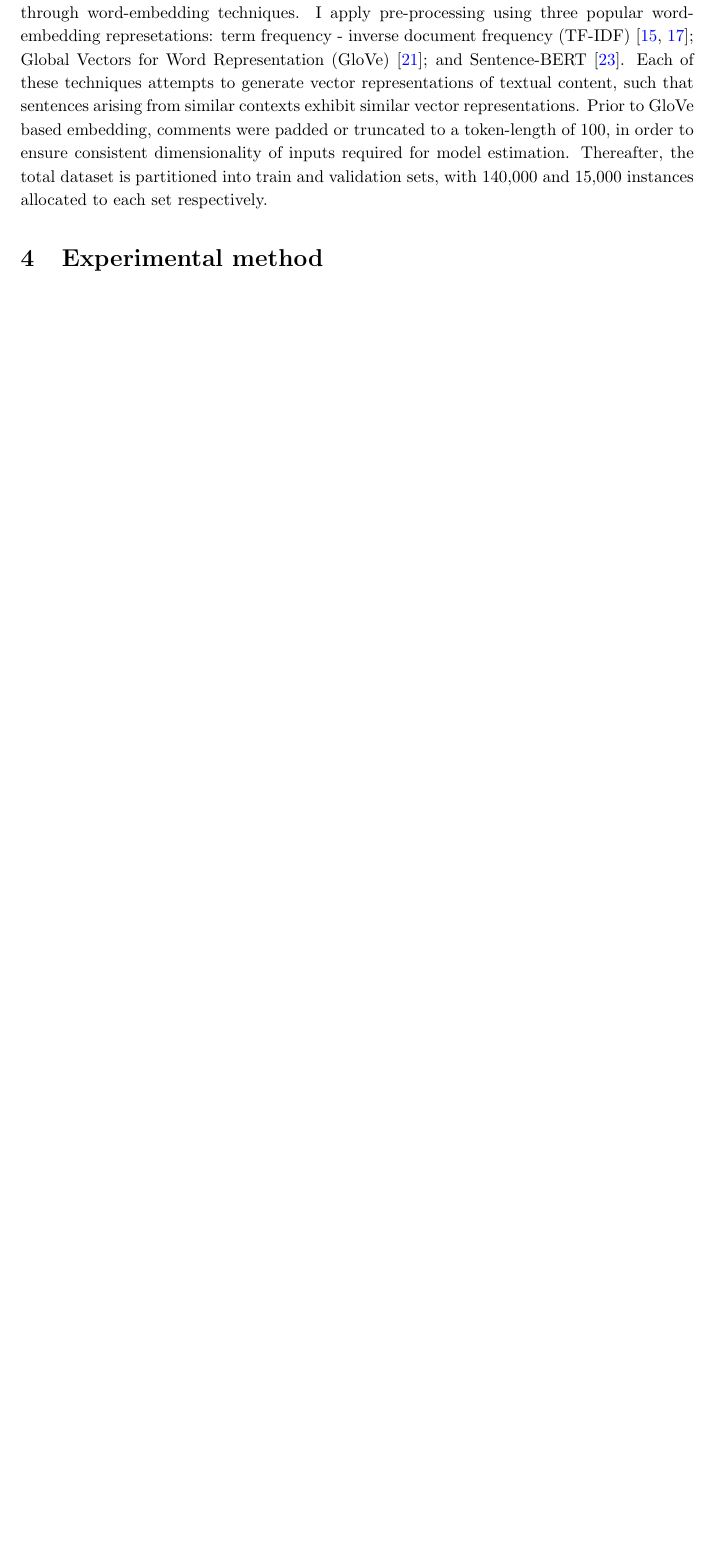
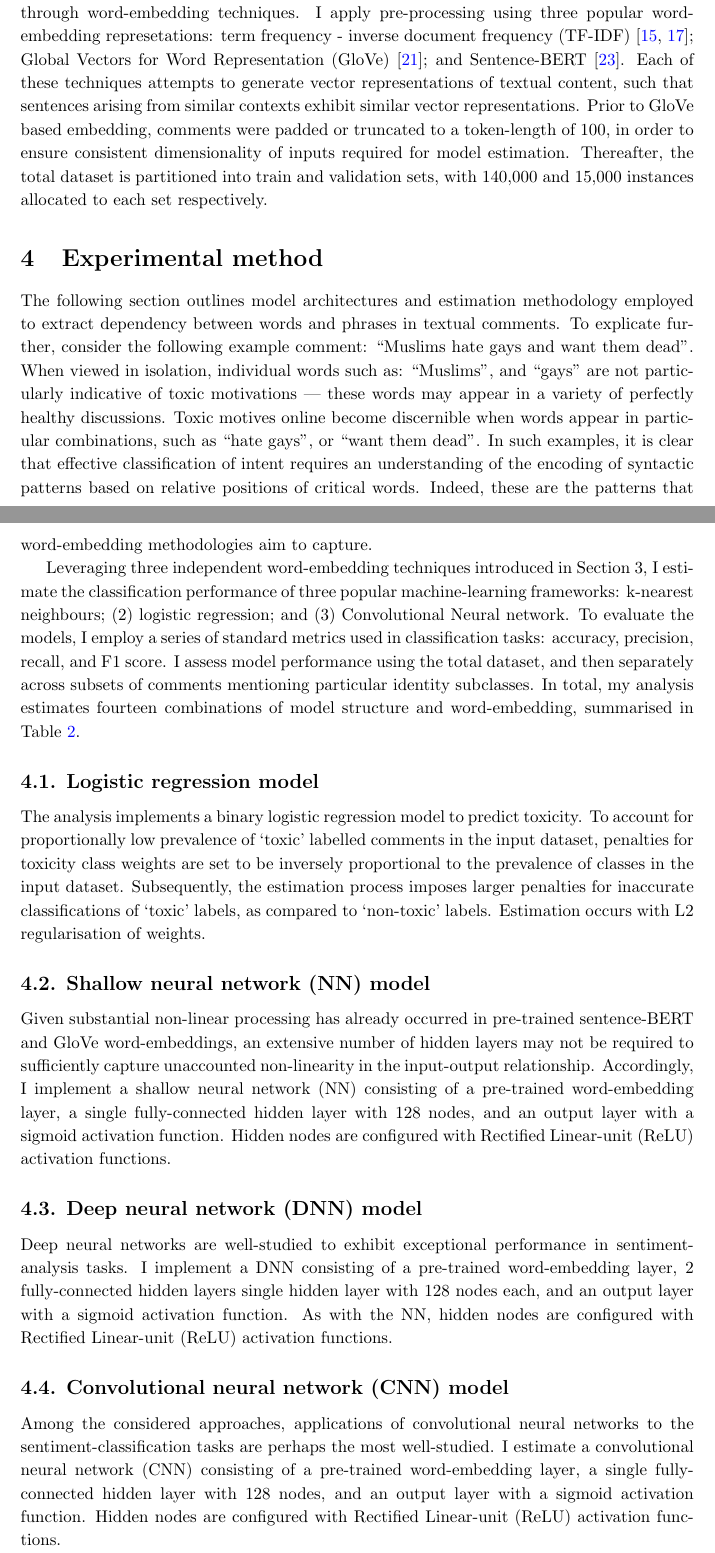
Before and after one commit to HRSAndrabi/Applications-of-perceptron-based-methods-to-toxic-comment-classification, a LaTeX paper (manuscript/main.tex, which reads manuscript/sections/experimental-method.tex): part of page 3 of 10 before the commit and two parts of pages 3 and 4 of 11 after it, the two joined at a grey line, cut so that both start at the same text, the shorter picture padded with empty space. Compiled offline with pdfLaTeX.

Commit message:
First draft: Experimental method.

```diff
--- a/manuscript/sections/experimental-method.tex
+++ b/manuscript/sections/experimental-method.tex
@@ -1 +1,56 @@
 % Experimental method
+
+The following section outlines model architectures and estimation methodology employed to extract dependency between words and phrases in textual comments. To explicate further, consider the following example comment: ``Muslims hate gays and want them dead''. When viewed in isolation, individual words such as: ``Muslims'', and ``gays'' are not particularly indicative of toxic motivations --- these words may appear in a variety of perfectly healthy discussions. Toxic motives online become discernible when words appear in particular combinations, such as ``hate gays'', or ``want them dead''. In such examples, it is clear that effective classification of intent requires an understanding of the encoding of syntactic patterns based on relative positions of critical words. Indeed, these are the patterns that word-embedding methodologies aim to capture.
+
+Leveraging three independent word-embedding techniques introduced in Section 3, I estimate the classification performance of three popular machine-learning frameworks: k-nearest neighbours; (2) logistic regression; and (3) Convolutional Neural network. To evaluate the models, I employ a series of standard metrics used in classification tasks: accuracy, precision, recall, and F1 score. I assess model performance using the total dataset, and then separately across subsets of comments mentioning particular identity subclasses. In total, my analysis estimates fourteen combinations of model structure and word-embedding, summarised in Table \ref{table:model-menu}.
+
+\subsection*{4.1. Logistic regression model}
+The analysis implements a binary logistic regression model to predict toxicity. To account for proportionally low prevalence of `toxic' labelled comments in the input dataset, penalties for toxicity class weights are set to be inversely proportional to the prevalence of classes in the input dataset. Subsequently, the estimation process imposes larger penalties for inaccurate classifications of `toxic' labels, as compared to `non-toxic' labels. Estimation occurs with L2 regularisation of weights.
+
+\subsection*{4.2. Shallow neural network (NN) model}
+Given substantial non-linear processing has already occurred in pre-trained sentence-BERT and GloVe word-embeddings, an extensive number of hidden layers may not be required to sufficiently capture unaccounted non-linearity in the input-output relationship. Accordingly, I implement a shallow neural network (NN) consisting of a pre-trained word-embedding  layer, a single fully-connected hidden layer with 128 nodes, and an output layer with a sigmoid activation function. Hidden nodes are configured with Rectified Linear-unit (ReLU) activation functions.
+
+\subsection*{4.3. Deep neural network (DNN) model}
+Deep neural networks are well-studied to exhibit exceptional performance in sentiment-analysis tasks. I implement a DNN consisting of a pre-trained word-embedding  layer, 2 fully-connected hidden layers single hidden layer with 128 nodes each, and an output layer with a sigmoid activation function. As with the NN, hidden nodes are configured with Rectified Linear-unit (ReLU) activation functions.
+
+\subsection*{4.4. Convolutional neural network (CNN) model}
+Among the considered approaches, applications of convolutional neural networks to the sentiment-classification tasks are perhaps the most well-studied. I estimate a convolutional neural network (CNN) consisting of a pre-trained word-embedding layer, a single fully-connected hidden layer with 128 nodes, and an output layer with a sigmoid activation function. Hidden nodes are configured with Rectified Linear-unit (ReLU) activation functions.
+
+\begin{table}[h]
+	\caption{Model structure and word-embedding combinations \label{table:model-menu}}
+    \centering
+    \begin{tabular}{lllll}
+        \toprule
+        Model & Word-embedding methodology \\
+        \midrule
+		\addlinespace{}
+        Logistic regression & \parbox{7.5cm}{TF-IDF embeddings}\\
+		\addlinespace{}
+		Logistic regression & \parbox{7.5cm}{sentence-BERT embeddings}\\
+		\addlinespace{}
+		Logistic regression & \parbox{7.5cm}{GloVe embeddings (minimum across 100 dimensions)}\\
+		\addlinespace{}
+		Logistic regression & \parbox{7.5cm}{GloVe embeddings (maximum across 100 dimensions)}\\
+		\addlinespace{}
+		Logistic regression & \parbox{7.5cm}{GloVe embeddings (average across 100 dimensions)}\\
+		\addlinespace{}
+        Shallow neural network (NN) & \parbox{7.5cm}{TF-IDF embeddings}\\
+		\addlinespace{}
+		Shallow neural network (NN) & \parbox{7.5cm}{sentence-BERT embeddings}\\
+		\addlinespace{}
+		Shallow neural network (NN) & \parbox{7.5cm}{GloVe embeddings}\\
+		\addlinespace{}
+		Deep neural network (DNN) & \parbox{7.5cm}{TF-IDF embeddings}\\
+		\addlinespace{}
+		Deep neural network (DNN) & \parbox{7.5cm}{sentence-BERT embeddings}\\
+		\addlinespace{}
+		Deep neural network (DNN) & \parbox{7.5cm}{GloVe embeddings}\\
+		\addlinespace{}
+		Convolutional neural network (CNN) & \parbox{7.5cm}{TF-IDF embeddings}\\
+		\addlinespace{}
+		Convolutional neural network (CNN) & \parbox{7.5cm}{sentence-BERT embeddings}\\
+		\addlinespace{}
+		Convolutional neural network (CNN) & \parbox{7.5cm}{GloVe embeddings}\\
+        \bottomrule
+    \end{tabular}
+\end{table}
```
Also changed, not shown: manuscript/main.pdf, 7 other files.
